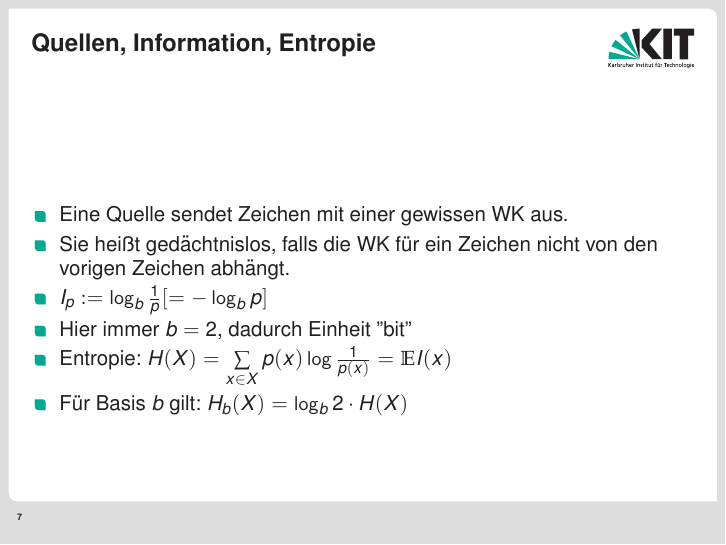
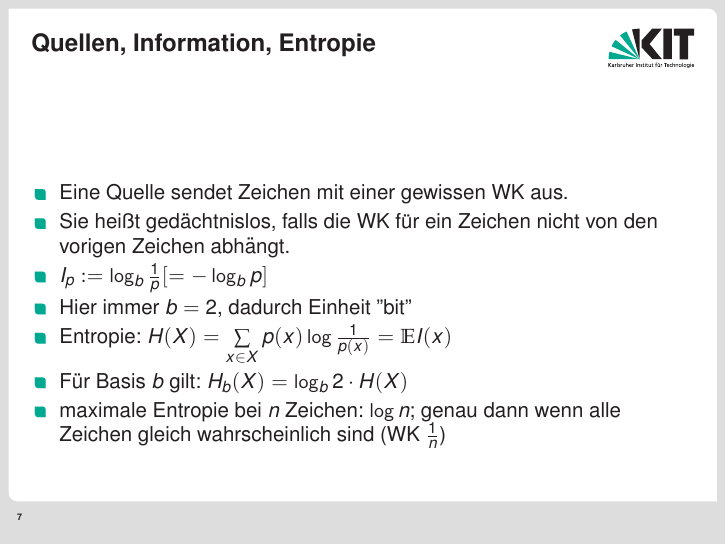
Before and after one commit to ratefuchs/TGI, LaTeX slides (Folien_Tut_12.tex): page 13 of 25 before the commit and page 14 of 26 after it. Compiled offline with pdfLaTeX.

```diff
--- a/Folien_Tut_12.tex
+++ b/Folien_Tut_12.tex
@@ -81,7 +81,8 @@
 \item $I_p:=\log_b\frac{1}{p} [=-\log_b p]$
 \item Hier immer $b=2$, dadurch Einheit "bit"\pause
 \item Entropie: $H(X)=\sum\limits_{x\in X}p(x)\log\frac{1}{p(x)}=\E I(x)$\pause
-\item Für Basis $b$ gilt: $H_b(X) = \log_b 2\cdot H(X)$
+\item Für Basis $b$ gilt: $H_b(X) = \log_b 2\cdot H(X)$\pause
+\item maximale Entropie bei $n$ Zeichen: $\log n$; genau dann wenn alle Zeichen gleich wahrscheinlich sind (WK $\frac{1}{n}$)
 \end{itemize}
 \end{frame}
 
```
Also changed, not shown: Folien_Tut_12.pdf, Tutblätter/TutBlatt12.pdf (added), Folien_Tut_12.tex (2 more changed lines).
